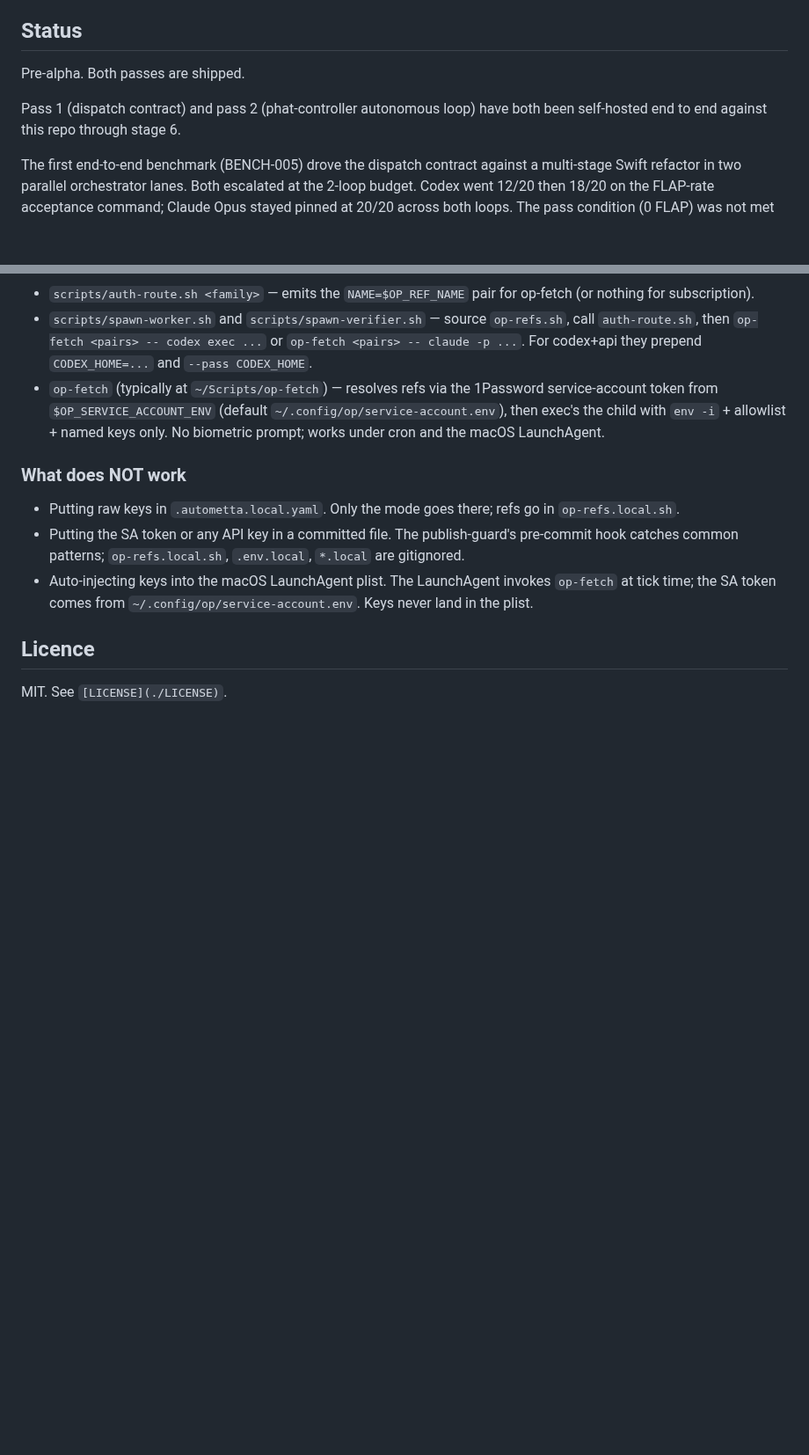
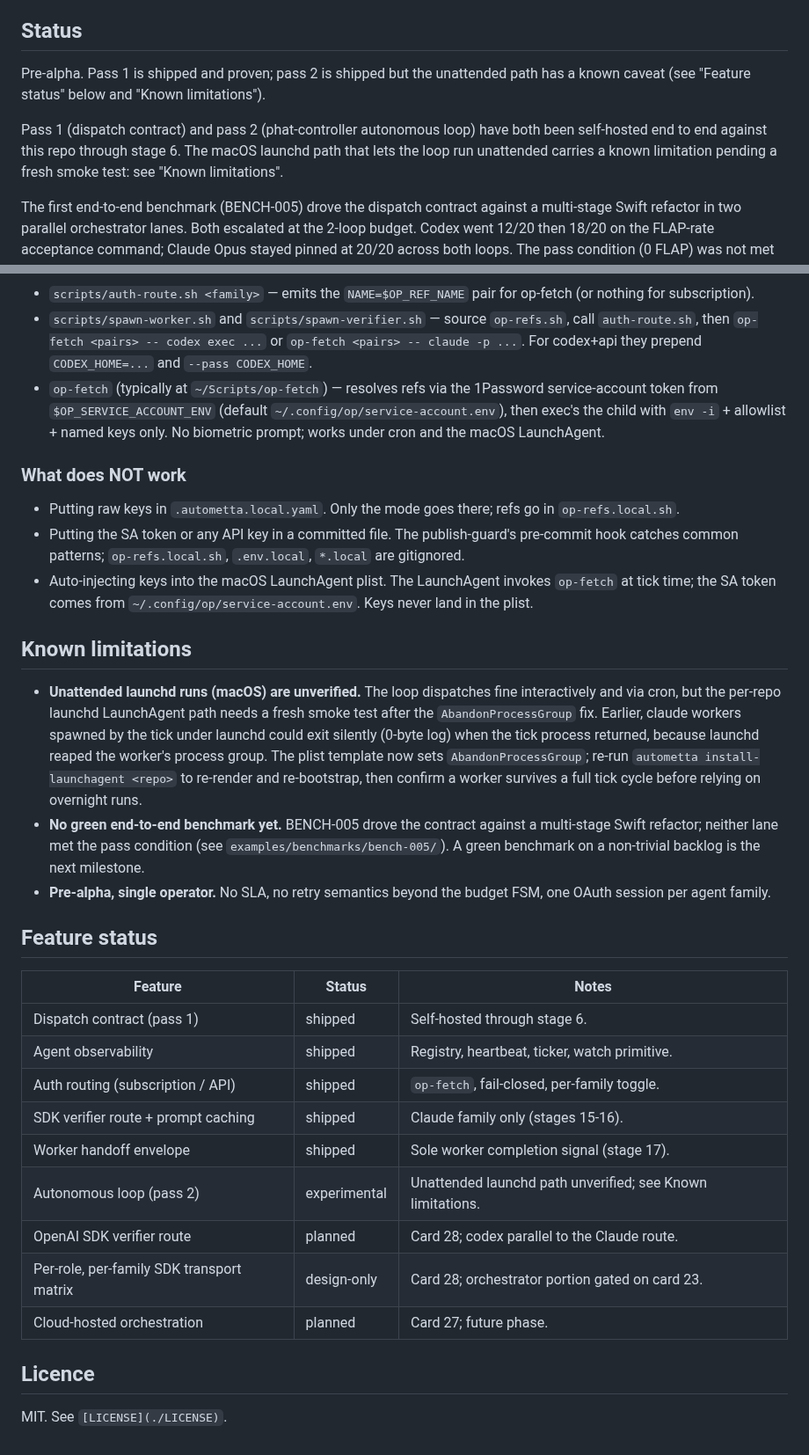
Before and after one commit to aw-pr/autometta-public, a Markdown page: README.md, 2 parts joined by grey strips. Shown at 88% size. GitHub-like rendering; blank space fills up the shorter version.

Commit message:
docs(readme): honest pass-2 status, feature-status table, known limitations
Marks the unattended launchd loop experimental pending a smoke test,
adds a Known limitations section and a feature-status table.

```diff
--- a/README.md
+++ b/README.md
@@ -20,9 +20,9 @@ Not a framework. Not a runtime. Not a hosted service. A set of contracts, templa
 
 ## Status
 
-Pre-alpha. Both passes are shipped.
+Pre-alpha. Pass 1 is shipped and proven; pass 2 is shipped but the unattended path has a known caveat (see "Feature status" below and "Known limitations").
 
-Pass 1 (dispatch contract) and pass 2 (phat-controller autonomous loop) have both been self-hosted end to end against this repo through stage 6.
+Pass 1 (dispatch contract) and pass 2 (phat-controller autonomous loop) have both been self-hosted end to end against this repo through stage 6. The macOS launchd path that lets the loop run unattended carries a known limitation pending a fresh smoke test: see "Known limitations".
 
 The first end-to-end benchmark (BENCH-005) drove the dispatch contract against a multi-stage Swift refactor in two parallel orchestrator lanes. Both escalated at the 2-loop budget. Codex went 12/20 then 18/20 on the FLAP-rate acceptance command; Claude Opus stayed pinned at 20/20 across both loops. The pass condition (0 FLAP) was not met by either lane, but the cross-family asymmetry is the interesting finding: Codex got closer then regressed, Claude was stuck at maximum throughout. See `[examples/benchmarks/bench-005/](./examples/benchmarks/bench-005/)` for the lane summaries and escalation notes. A green benchmark on a non-trivial backlog remains the next milestone.
 
@@ -274,6 +274,26 @@ The spawn scripts and the manual dispatch pattern both export `CODEX_HOME=$AUTOM
 - Putting the SA token or any API key in a committed file. The publish-guard's pre-commit hook catches common patterns; `op-refs.local.sh`, `.env.local`, `*.local` are gitignored.
 - Auto-injecting keys into the macOS LaunchAgent plist. The LaunchAgent invokes `op-fetch` at tick time; the SA token comes from `~/.config/op/service-account.env`. Keys never land in the plist.
 
+## Known limitations
+
+- **Unattended launchd runs (macOS) are unverified.** The loop dispatches fine interactively and via cron, but the per-repo launchd LaunchAgent path needs a fresh smoke test after the `AbandonProcessGroup` fix. Earlier, claude workers spawned by the tick under launchd could exit silently (0-byte log) when the tick process returned, because launchd reaped the worker's process group. The plist template now sets `AbandonProcessGroup`; re-run `autometta install-launchagent <repo>` to re-render and re-bootstrap, then confirm a worker survives a full tick cycle before relying on overnight runs.
+- **No green end-to-end benchmark yet.** BENCH-005 drove the contract against a multi-stage Swift refactor; neither lane met the pass condition (see `examples/benchmarks/bench-005/`). A green benchmark on a non-trivial backlog is the next milestone.
+- **Pre-alpha, single operator.** No SLA, no retry semantics beyond the budget FSM, one OAuth session per agent family.
+
+## Feature status
+
+| Feature | Status | Notes |
+|---|---|---|
+| Dispatch contract (pass 1) | shipped | Self-hosted through stage 6. |
+| Agent observability | shipped | Registry, heartbeat, ticker, watch primitive. |
+| Auth routing (subscription / API) | shipped | `op-fetch`, fail-closed, per-family toggle. |
+| SDK verifier route + prompt caching | shipped | Claude family only (stages 15-16). |
+| Worker handoff envelope | shipped | Sole worker completion signal (stage 17). |
+| Autonomous loop (pass 2) | experimental | Unattended launchd path unverified; see Known limitations. |
+| OpenAI SDK verifier route | planned | Card 28; codex parallel to the Claude route. |
+| Per-role, per-family SDK transport matrix | design-only | Card 28; orchestrator portion gated on card 23. |
+| Cloud-hosted orchestration | planned | Card 27; future phase. |
+
 ## Licence
 
 
```
